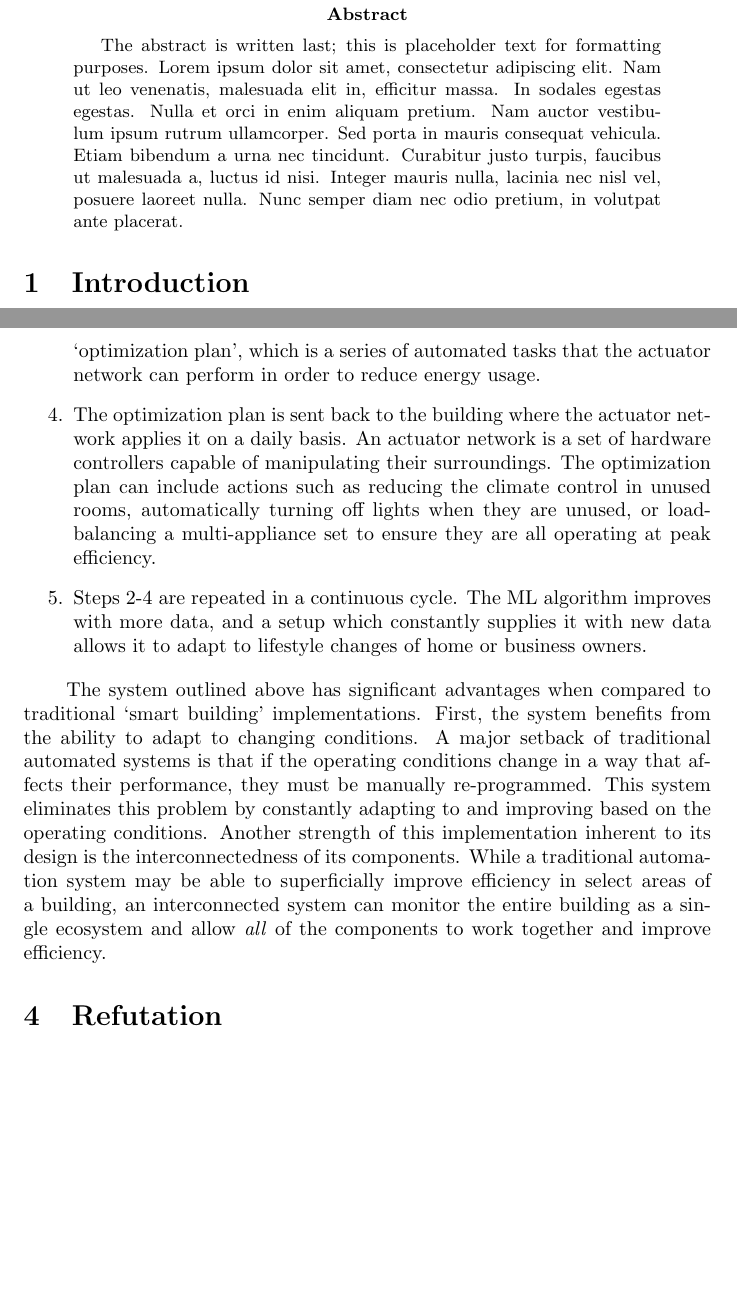
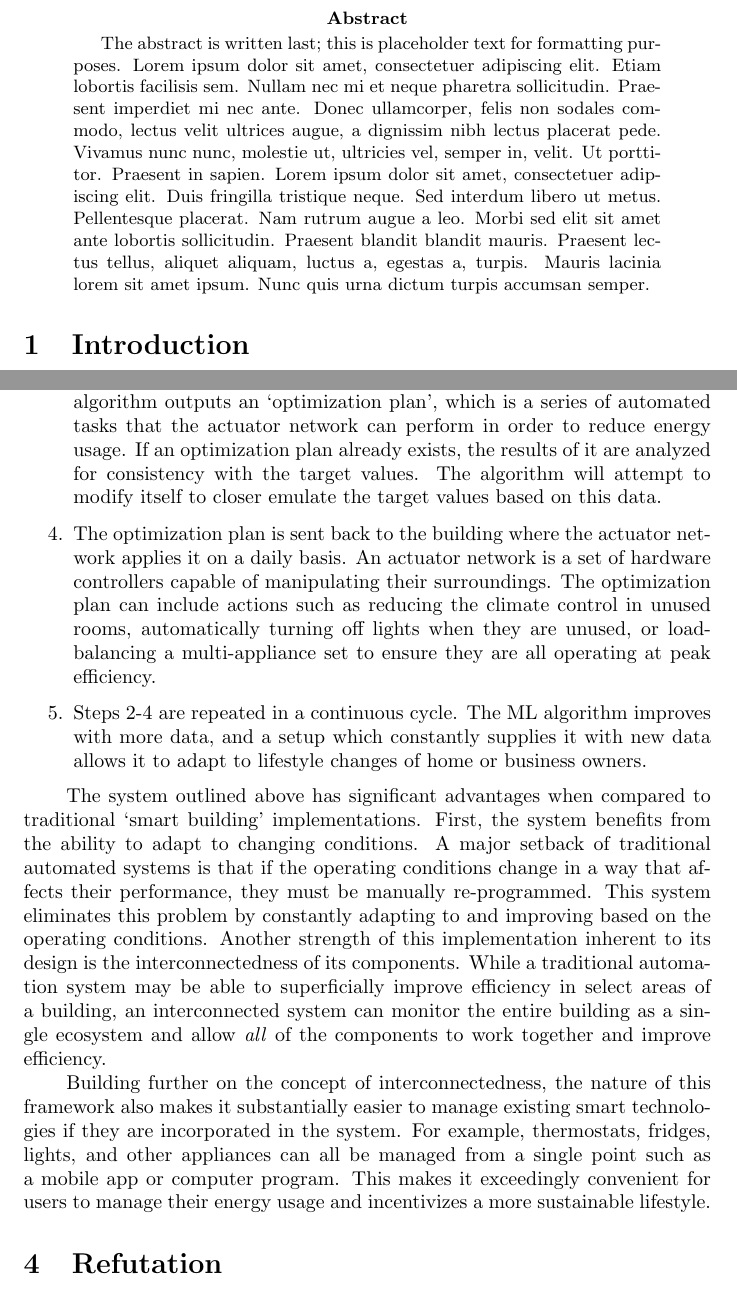
Before and after one commit to jayden-chan/ENGR110-Research-Paper, a LaTeX paper (paper.tex): two parts of pages 2 and 4 of 7, joined at a grey line, cut so that both start at the same text, the shorter picture padded with empty space. Compiled offline with pdfLaTeX.

Commit message:
Formatting changes and added some to body section

```diff
--- a/paper.tex
+++ b/paper.tex
@@ -52,7 +59,7 @@
 \pagestyle{customPage}
 
 \begin{abstract}
-    The abstract is written last; this is placeholder text for formatting purposes. Lorem ipsum dolor sit amet, consectetur adipiscing elit. Nam ut leo venenatis, malesuada elit in, efficitur massa. In sodales egestas egestas. Nulla et orci in enim aliquam pretium. Nam auctor vestibulum ipsum rutrum ullamcorper. Sed porta in mauris consequat vehicula. Etiam bibendum a urna nec tincidunt. Curabitur justo turpis, faucibus ut malesuada a, luctus id nisi. Integer mauris nulla, lacinia nec nisl vel, posuere laoreet nulla. Nunc semper diam nec odio pretium, in volutpat ante placerat.
+    The abstract is written last; this is placeholder text for formatting purposes. \blindtext
 \end{abstract}
 
 \section{Introduction} \label{intro}
@@ -81,5 +91,5 @@ A smart system is composed of three components: a wireless sensor network, an ac
 \item
-    The data is anonymously send to a cloud computing service where it has a machine learning algorithm applied to it. The algorithm outputs an `optimization plan', which is a series of automated tasks that the actuator network can perform in order to reduce energy usage.
+    The data is anonymously send to a cloud computing service where it is fed into an Artificial Neural Network designed to reduce energy usage. The algorithm outputs an `optimization plan', which is a series of automated tasks that the actuator network can perform in order to reduce energy usage. If an optimization plan already exists, the results of it are analyzed for consistency with the target values. The algorithm will attempt to modify itself to closer emulate the target values based on this data.
 \item
     The optimization plan is sent back to the building where the actuator network applies it on a daily basis. An actuator network is a set of hardware controllers capable of manipulating their surroundings. The optimization plan can include actions such as reducing the climate control in unused rooms, automatically turning off lights when they are unused, or load-balancing a multi-appliance set to ensure they are all operating at peak efficiency.
 \item
@@ -87,12 +97,14 @@ A smart system is composed of three components: a wireless sensor network, an ac
 \end{enumerate}
 \end{center}
 
-The system outlined above has significant advantages when compared to traditional `smart building' implementations. First, the system benefits from the ability to adapt to changing conditions. A major setback of traditional automated systems is that if the operating conditions change in a way that affects their performance, they must be manually re-programmed. This system eliminates this problem by constantly adapting to and improving based on the operating conditions. Another strength of this implementation inherent to its design is the interconnectedness of its components. While a traditional automation system may be able to superficially improve efficiency in select areas of a building, an interconnected system can monitor the entire building as a single ecosystem and allow \emph{all} of the components to work together and improve efficiency.
+The system outlined above has significant advantages when compared to traditional `smart building' implementations. First, the system benefits from the ability to adapt to changing conditions. A major setback of traditional automated systems is that if the operating conditions change in a way that affects their performance, they must be manually re-programmed. This system eliminates this problem by constantly adapting to and improving based on the operating conditions. Another strength of this implementation inherent to its design is the interconnectedness of its components. While a traditional automation system may be able to superficially improve efficiency in select areas of a building, an interconnected system can monitor the entire building as a single ecosystem and allow \emph{all} of the components to work together and improve efficiency.\par
+
+Building further on the concept of interconnectedness, the nature of this framework also makes it substantially easier to manage existing smart technologies if they are incorporated in the system. For example, thermostats, fridges, lights, and other appliances can all be managed from a single point such as a mobile app or computer program. This makes it exceedingly convenient for users to manage their energy usage and incentivizes a more sustainable lifestyle.
 
 \section{Refutation} \label{refute}
-As mentioned in section \ref{intro}, machine learning and the IoT are relatively modern and untested technologies. As such, they are not without their flaws and it is expected that critics would be skeptical of their performance. \par
+As mentioned in section \ref{intro}, machine learning and the IoT are relatively modern and untested technologies. As such, they are not without their flaws and it is expected that critics would be skeptical of their performance.\par
 
-Since the rise of the information era, privacy has been a large concern among internet users. A significant issue raised by the general public and industry professionals is the moral and ethical implications of collecting such specific information about the homes and workplaces of customers \cite{perisic16, mccalman17}. There are two foreseeable solutions to this problem: the first is to make the control software open-source. Open-source software is software who's design is publicly available, meaning anyone can view and contribute to it \cite{opensource}. This way, customers and industry professionals can examine the code to ensure that the collected data is not being used in a malicious manner. The second solution is to not have the data sent to a cloud computing service in the first place. This way, the data is contained within the building's infrastructure and all of the algorithms are processed in-house. No data is sent off site, thereby eliminating any privacy concerns. \par
+Since the rise of the information era, privacy has been a large concern among internet users. A significant issue raised by the general public and industry professionals is the moral and ethical implications of collecting such specific information about the homes and workplaces of customers \cite{perisic16, mccalman17}. There are two foreseeable solutions to this problem: the first is to make the control software open-source. Open-source software is software who's design is publicly available, meaning anyone can view and contribute to it \cite{opensource}. This way, customers and industry professionals can examine the code to ensure that the collected data is not being used in a malicious manner. The second solution is to not have the data sent to a cloud computing service in the first place. This way, the data is contained within the building's infrastructure and all of the algorithms are processed in-house. No data is sent off site, thereby eliminating any privacy concerns.\par
 
 Although the foundational technologies for smart systems have advanced significantly in recent years, there are still some areas that need work. The most difficult problem the IoT faces is the task of getting all of the devices in a local network to communicate with each other properly. Each device may be made by a different manufacturer and there is no universal software that seamlessly connects them all. A proposed solution to this problem by Vlacheas et al. \cite{vlacheas13} in their 2013 paper is a cognitive management framework which aims to assist in managing a network of devices. The framework works by representing real world objects with virtual objects in software. Virtual objects are assembled into composite virtual objects (CVOs) and the CVOs are compiled into a working IoT network. This framework allows for a higher level of software abstraction, making it much easier for software developers to merge a network of devices into a cohesive, highly functional unit.
 
```
Also changed, not shown: paper.tex (24 more changed lines).
